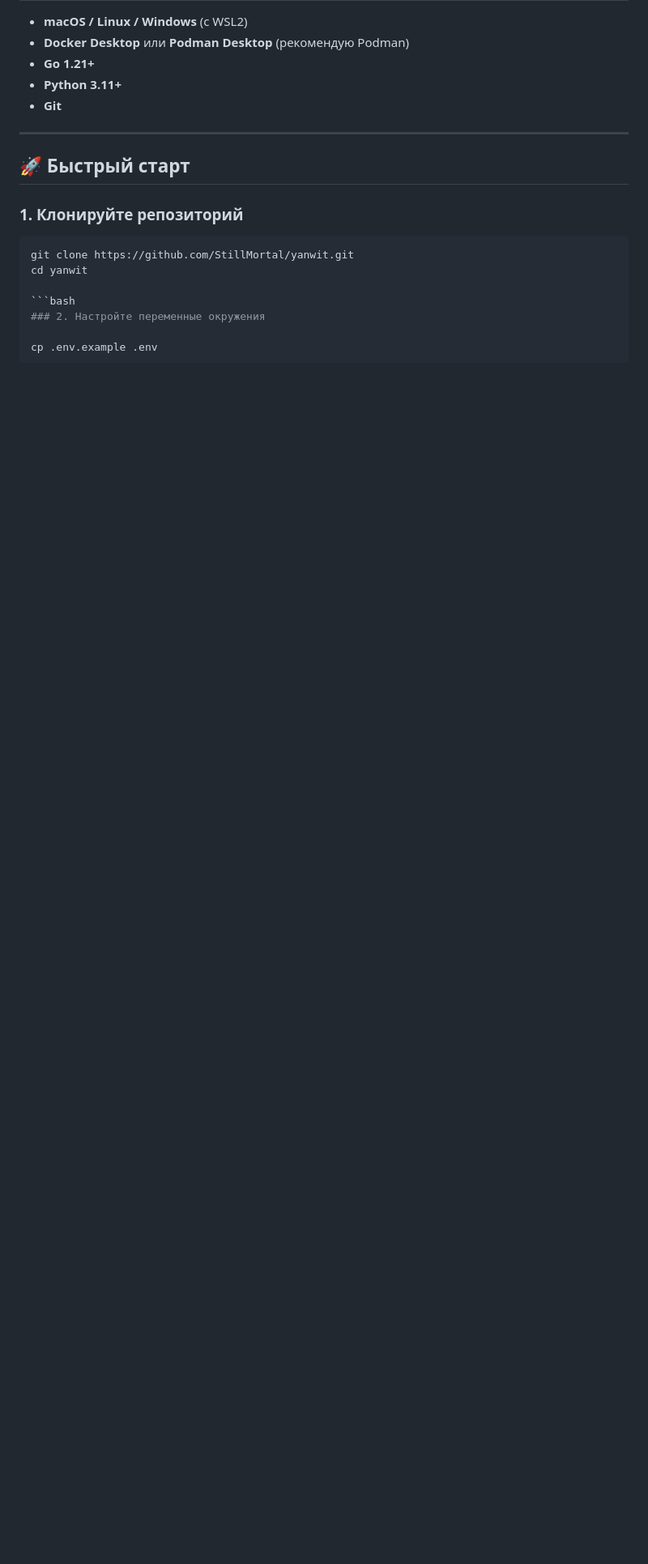
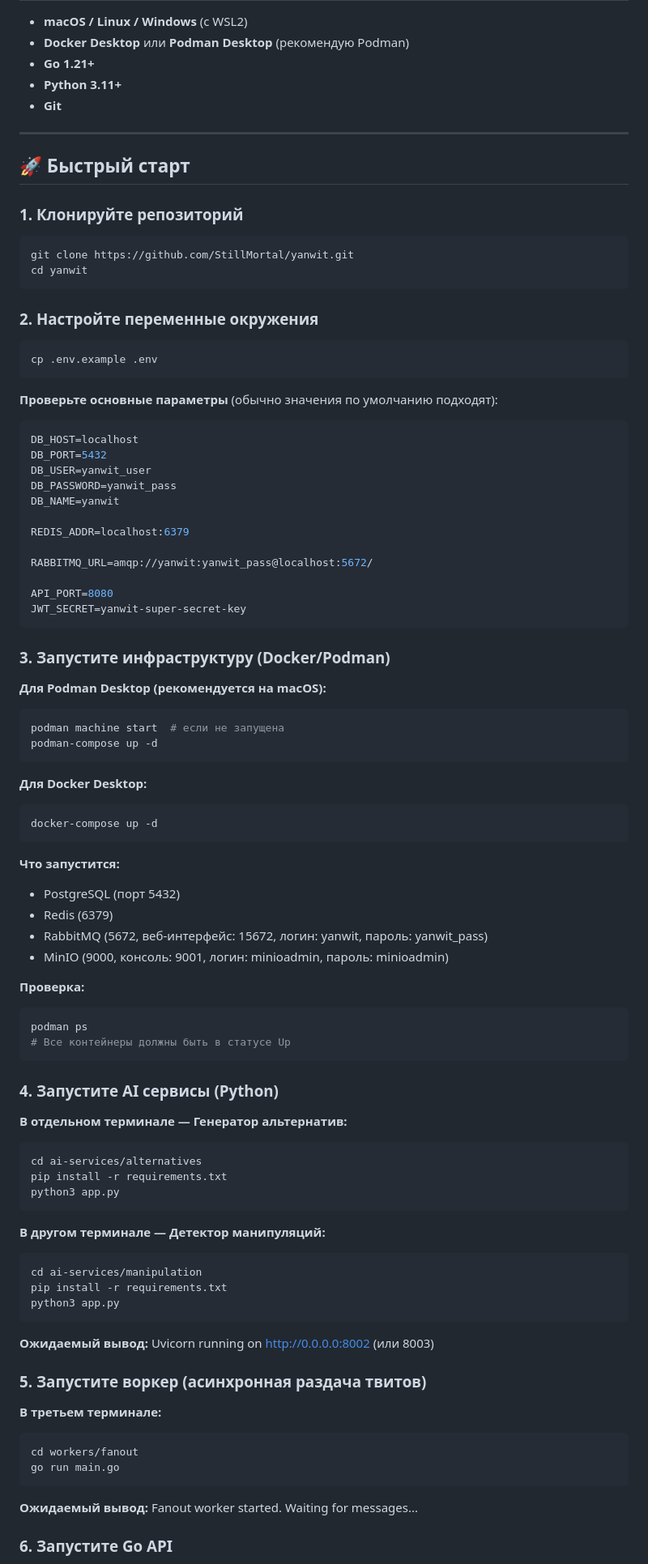
Before and after one commit to StillMortal/yanwit, a Markdown page: README.md, the part around one of its changes. Shown at 81% size. GitHub-like rendering; blank space fills up the shorter version.

````diff
--- a/README.md
+++ b/README.md
@@ -67,8 +67,85 @@
 ```bash
 git clone https://github.com/StillMortal/yanwit.git
 cd yanwit
+```
+
+### 2. Настройте переменные окружения
 
 ```bash
-### 2. Настройте переменные окружения
+cp .env.example .env
+```
 
-cp .env.example .env
+**Проверьте основные параметры** (обычно значения по умолчанию подходят):
+
+```env
+DB_HOST=localhost
+DB_PORT=5432
+DB_USER=yanwit_user
+DB_PASSWORD=yanwit_pass
+DB_NAME=yanwit
+
+REDIS_ADDR=localhost:6379
+
+RABBITMQ_URL=amqp://yanwit:yanwit_pass@localhost:5672/
+
+API_PORT=8080
+JWT_SECRET=yanwit-super-secret-key
+```
+
+### 3. Запустите инфраструктуру (Docker/Podman)
+
+**Для Podman Desktop (рекомендуется на macOS):**
+
+```bash
+podman machine start  # если не запущена
+podman-compose up -d
+```
+
+**Для Docker Desktop:**
+
+```bash
+docker-compose up -d
+```
+
+**Что запустится:**
+- PostgreSQL (порт 5432)
+- Redis (6379)
+- RabbitMQ (5672, веб-интерфейс: 15672, логин: yanwit, пароль: yanwit_pass)
+- MinIO (9000, консоль: 9001, логин: minioadmin, пароль: minioadmin)
+
+**Проверка:**
+```bash
+podman ps
+# Все контейнеры должны быть в статусе Up
+```
+
+### 4. Запустите AI сервисы (Python)
+
+**В отдельном терминале — Генератор альтернатив:**
+```bash
+cd ai-services/alternatives
+pip install -r requirements.txt
+python3 app.py
+```
+
+**В другом терминале — Детектор манипуляций:**
+```bash
+cd ai-services/manipulation
+pip install -r requirements.txt
+python3 app.py
+```
+
+**Ожидаемый вывод:** Uvicorn running on http://0.0.0.0:8002 (или 8003)
+
+### 5. Запустите воркер (асинхронная раздача твитов)
+
+**В третьем терминале:**
+```bash
+cd workers/fanout
+go run main.go
+```
+
+**Ожидаемый вывод:** Fanout worker started. Waiting for messages...
+
+### 6. Запустите Go API
+
````
Also changed, not shown: other parts of README.md (+27 -0 lines).
